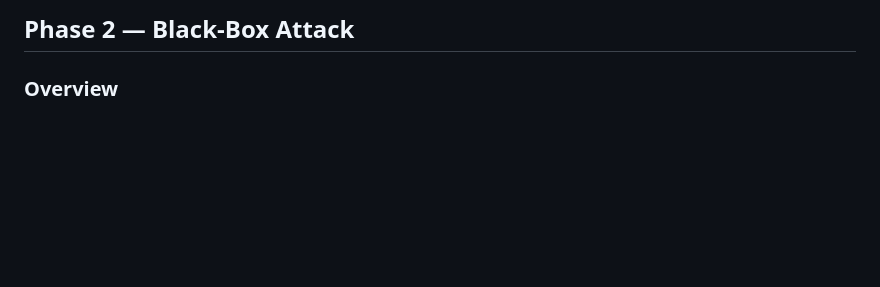
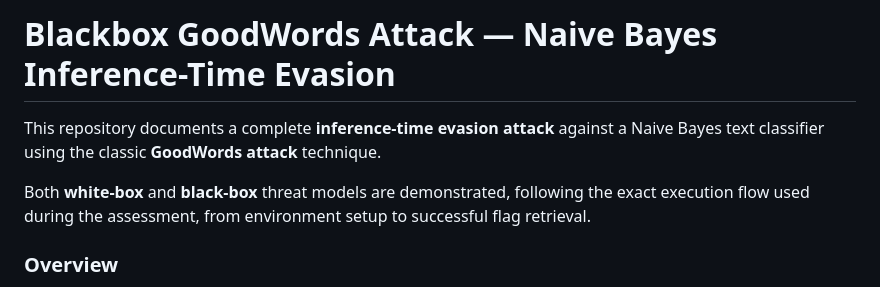
Before and after one commit to Arkwinger/ai-projects, a Markdown page: naive-bayes-evading-classifiers/blackbox.md, the part around the change. Drawn GitHub-style; blank space fills up the shorter version.

Commit message:
Revise black-box attack documentation
Updated the title and added an overview for the black-box attack documentation.

```diff
--- a/naive-bayes-evading-classifiers/blackbox.md
+++ b/naive-bayes-evading-classifiers/blackbox.md
@@ -1,4 +1,8 @@
-##  Phase 2 — Black-Box Attack
+#  Blackbox GoodWords Attack — Naive Bayes Inference-Time Evasion
+
+This repository documents a complete **inference-time evasion attack** against a Naive Bayes text classifier using the classic **GoodWords attack** technique.
+
+Both **white-box** and **black-box** threat models are demonstrated, following the exact execution flow used during the assessment, from environment setup to successful flag retrieval.
 
 ### Overview
 
```
